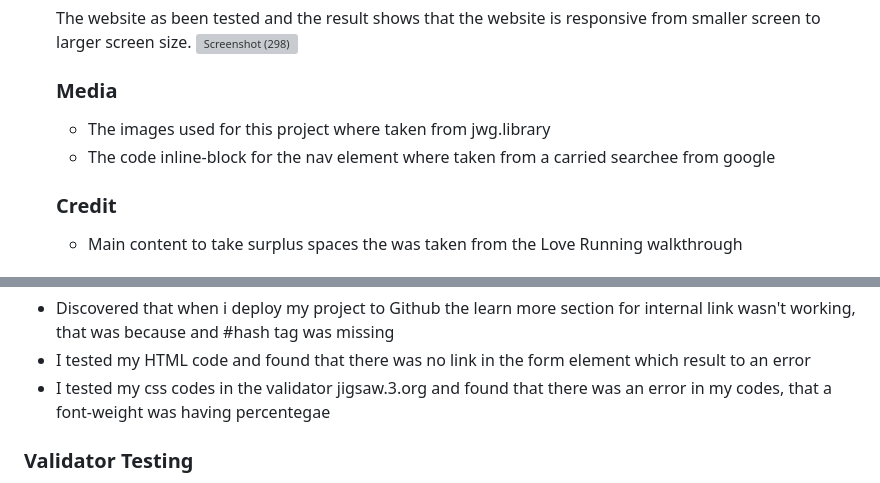
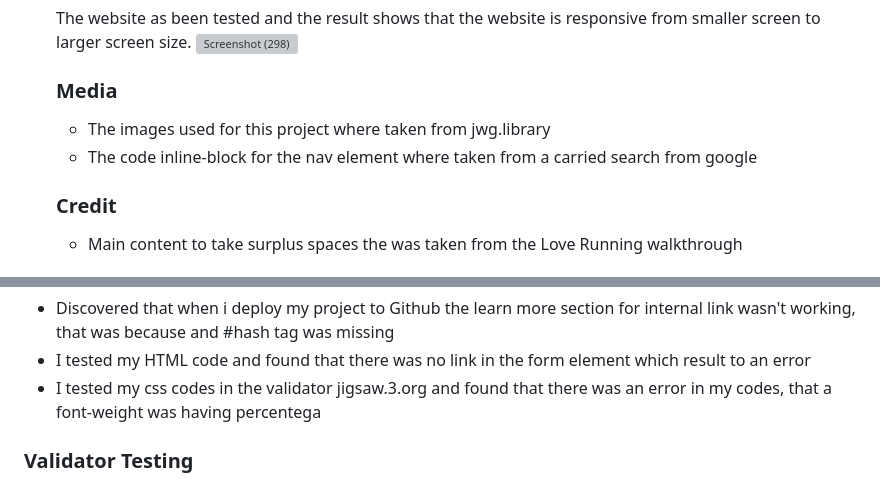
Before and after one commit to Elvisthegreat/perfect-world, a Markdown page: README.md, 2 parts joined by grey strips. Rendered like a GitHub page; grey boxes are pictures that could not be loaded.

Commit message:
Correct error

```diff
--- a/README.md
+++ b/README.md
@@ -27,7 +27,7 @@ This page is created to bring hope and brightness to people about the future wor
   ![Screenshot (298)](https://github.com/Elvisthegreat/perfect-world/assets/141064225/ec083de1-a037-49f1-955a-96fd2a53b613)
   ### Media
      * The images used for this project where taken from jwg.library
-     * The code inline-block for the nav element where taken from a carried searchee from google
+     * The code inline-block for the nav element where taken from a carried search from google
   ### Credit
      * Main content to take surplus spaces the was taken from the Love Running walkthrough
   ### Testing
@@ -37,7 +37,7 @@ This page is created to bring hope and brightness to people about the future wor
   ### Bugs and Fixed bugs
   * Discovered that when i deploy my project to Github the learn more section for internal link wasn't working, that was because and #hash tag was missing
   * I tested my HTML code and found that there was no link in the form element which result to an error
-  * I tested my css codes in the validator jigsaw.3.org and found that there was an error in my codes, that a font-weight was having percentegae
+  * I tested my css codes in the validator jigsaw.3.org and found that there was an error in my codes, that a font-weight was having percentega
   ### Validator Testing
   * HTML
     * Tested my HTML with the W3C Markup Validation Service and found no more error
```
